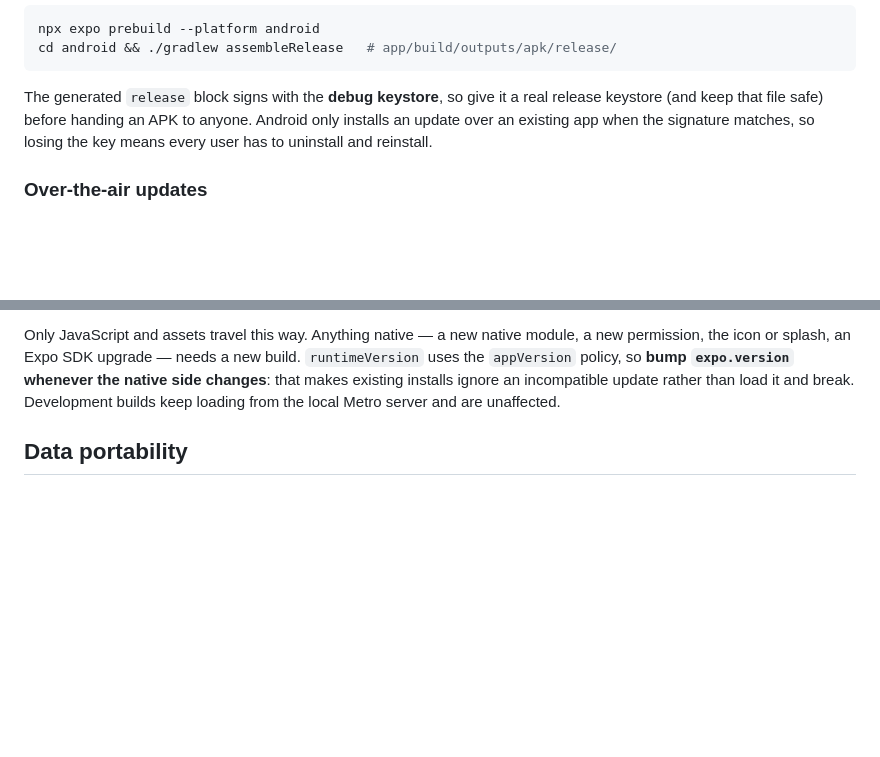
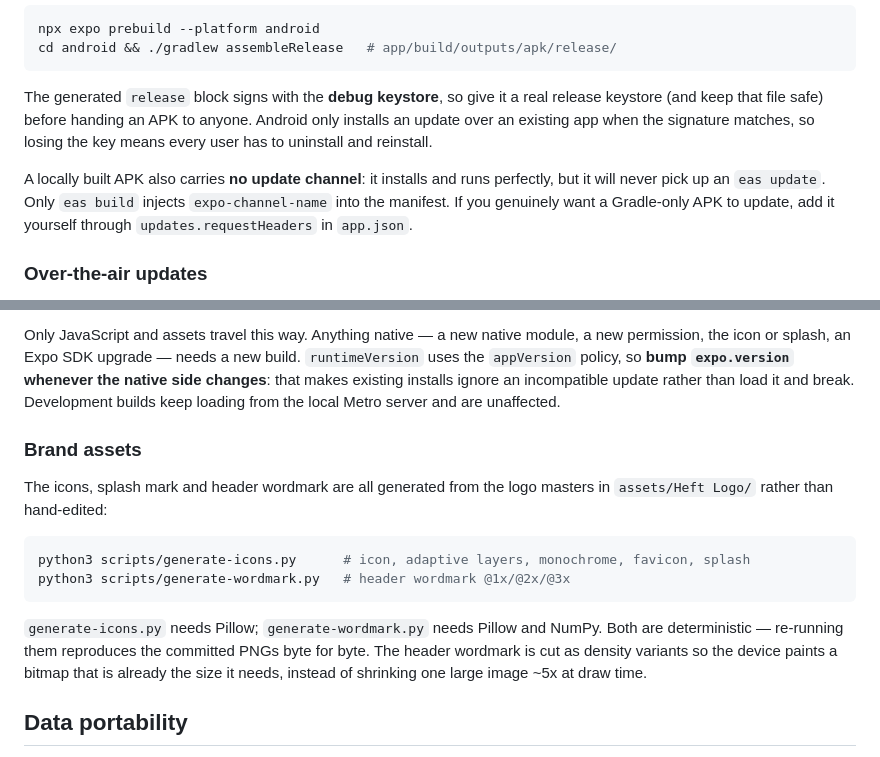
Before and after one commit to PrasanthPradeep/heft, a Markdown page: README.md, 2 parts joined by grey strips. Drawn GitHub-style; blank space fills up the shorter version.

Commit message:
docs: document the generators and the Gradle update-channel gap
A plain ./gradlew assembleRelease APK carries no expo-channel-name, so it installs and runs but silently never receives an eas update.

````diff
--- a/README.md
+++ b/README.md
@@ -197,6 +197,11 @@ real release keystore (and keep that file safe) before handing an APK to anyone.
 Android only installs an update over an existing app when the signature matches,
 so losing the key means every user has to uninstall and reinstall.
 
+A locally built APK also carries **no update channel**: it installs and runs
+perfectly, but it will never pick up an `eas update`. Only `eas build` injects
+`expo-channel-name` into the manifest. If you genuinely want a Gradle-only APK to
+update, add it yourself through `updates.requestHeaders` in `app.json`.
+
 ### Over-the-air updates
 
 `expo-updates` is configured (see `updates` / `runtimeVersion` in `app.json`), so
@@ -217,6 +222,22 @@ build. `runtimeVersion` uses the `appVersion` policy, so **bump `expo.version`
 whenever the native side changes**: that makes existing installs ignore an
 incompatible update rather than load it and break. Development builds keep
 loading from the local Metro server and are unaffected.
+
+### Brand assets
+
+The icons, splash mark and header wordmark are all generated from the logo
+masters in `assets/Heft Logo/` rather than hand-edited:
+
+```bash
+python3 scripts/generate-icons.py      # icon, adaptive layers, monochrome, favicon, splash
+python3 scripts/generate-wordmark.py   # header wordmark @1x/@2x/@3x
+```
+
+`generate-icons.py` needs Pillow; `generate-wordmark.py` needs Pillow and NumPy.
+Both are deterministic — re-running them reproduces the committed PNGs byte for
+byte. The header wordmark is cut as density variants so the device paints a
+bitmap that is already the size it needs, instead of shrinking one large image
+~5x at draw time.
 
 ## Data portability
 
````
